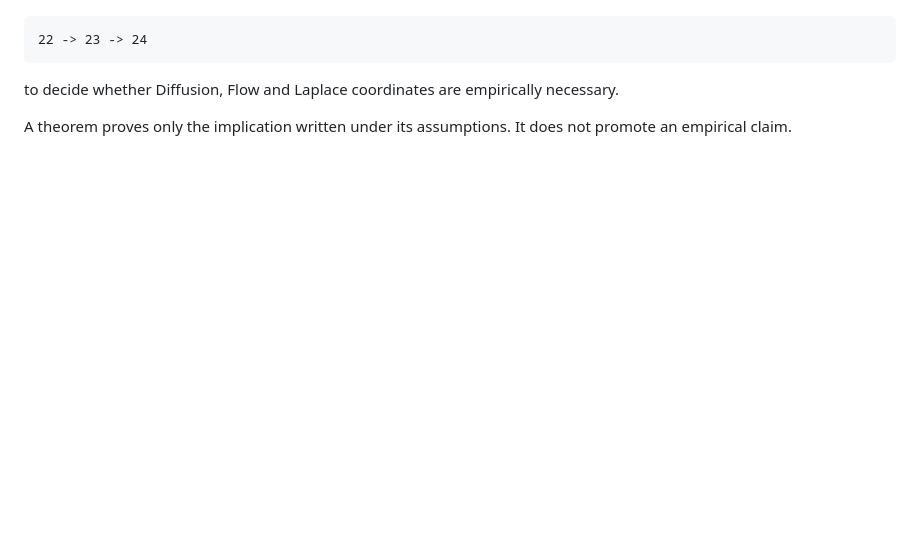
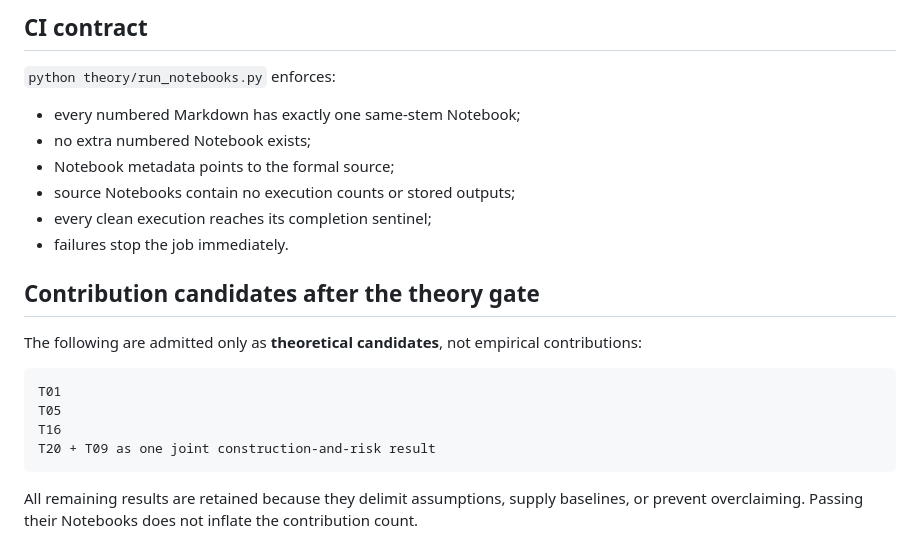
Before and after one commit to liq22/P-18-HSE-Laplace-Unified-Representation, a Markdown page: theory/README.md, the part around one of its changes. Drawn GitHub-style; blank space fills up the shorter version.

Commit message:
docs: map every proof to one executable witness

````diff
--- a/theory/README.md
+++ b/theory/README.md
@@ -66,9 +53,23 @@ Then use:
+## CI contract
+
+`python theory/run_notebooks.py` enforces:
+
+- every numbered Markdown has exactly one same-stem Notebook;
+- no extra numbered Notebook exists;
+- Notebook metadata points to the formal source;
+- source Notebooks contain no execution counts or stored outputs;
+- every clean execution reaches its completion sentinel;
+- failures stop the job immediately.
+
+## Contribution candidates after the theory gate
+
+The following are admitted only as **theoretical candidates**, not empirical contributions:
 
 ```text
-22 -> 23 -> 24
+T01
+T05
+T16
+T20 + T09 as one joint construction-and-risk result
 ```
 
-to decide whether Diffusion, Flow and Laplace coordinates are empirically necessary.
-
-A theorem proves only the implication written under its assumptions. It does not
-promote an empirical claim.
+All remaining results are retained because they delimit assumptions, supply baselines, or prevent overclaiming. Passing their Notebooks does not inflate the contribution count.
````
Also changed, not shown: other parts of theory/README.md (+46 -59 lines).
